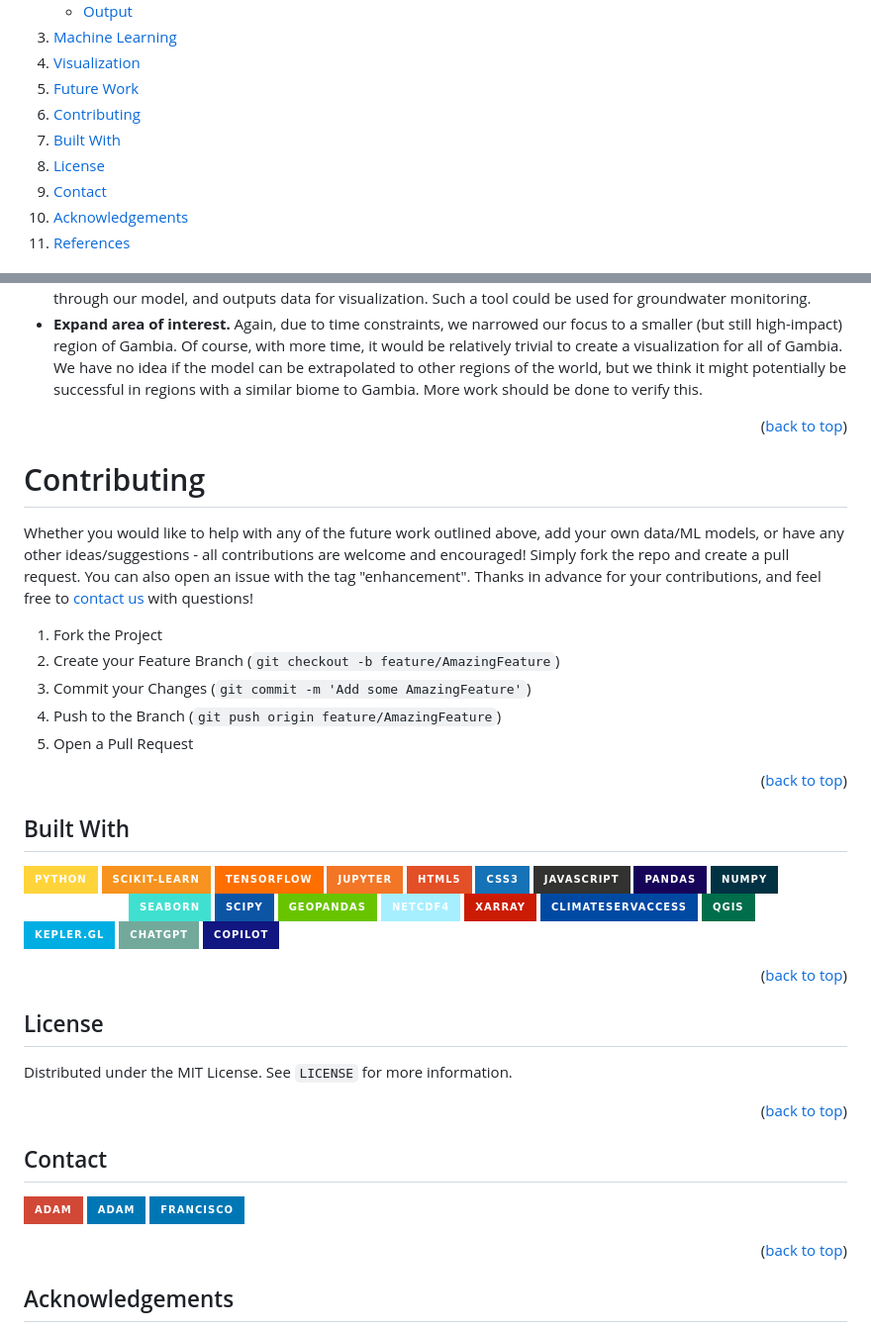
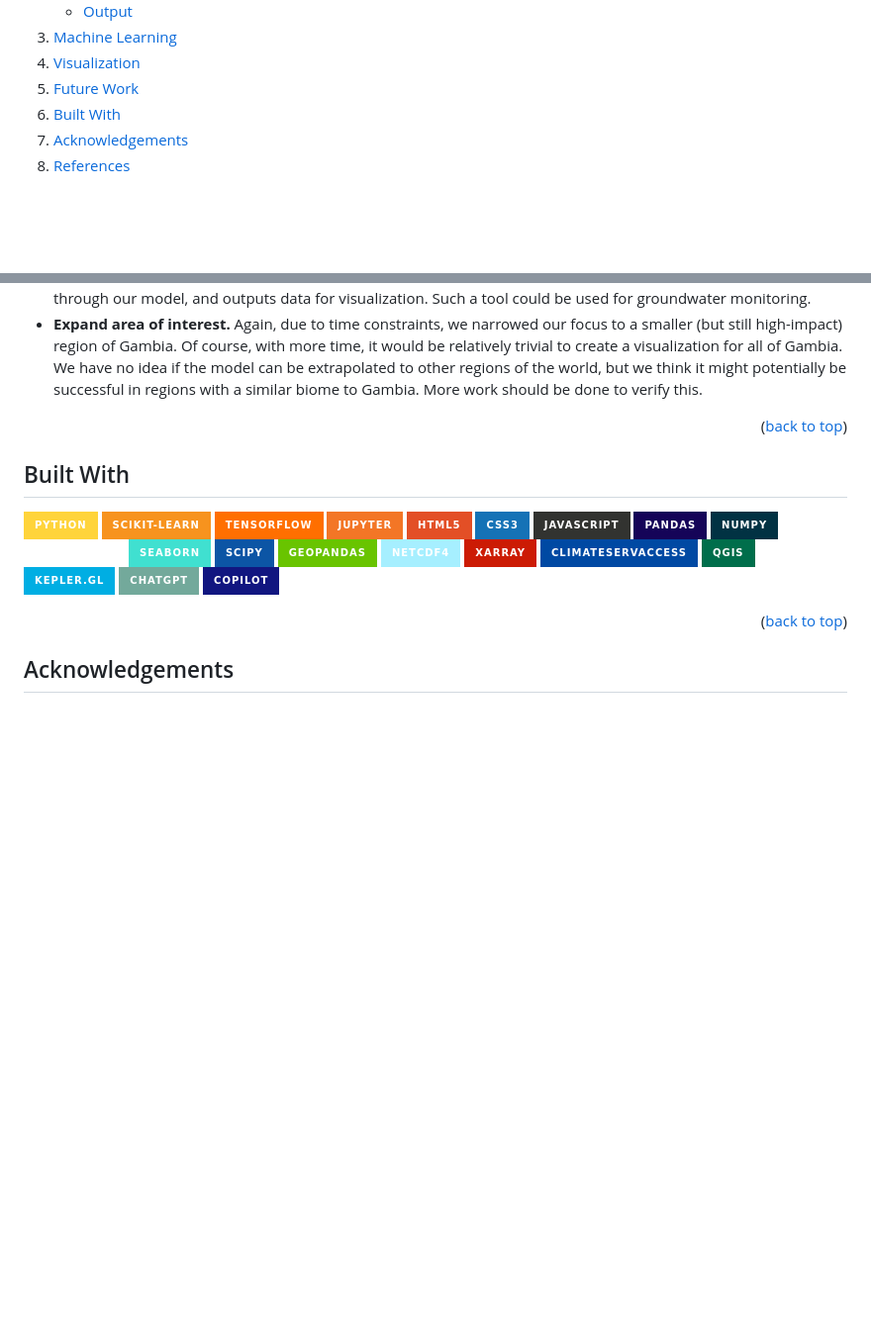
Before and after one commit to drivendataorg/pale-blue-dot, a Markdown page: Viva Aqua/README.md, 2 parts joined by grey strips. Shown at 99% size. GitHub-like rendering; folded sections open; badges without logos; blank space fills up the shorter version.

Commit message:
remove extra from viva aqua readme

```diff
--- a/Viva Aqua/README.md
+++ b/Viva Aqua/README.md
@@ -37,10 +37,7 @@
     <li><a href="#machine-learning">Machine Learning</a></li>
     <li><a href="#visualization">Visualization</a></li>
     <li><a href="#future-work">Future Work</a></li>
-    <li><a href="#contributing">Contributing</a></li>
     <li><a href="#built-with">Built With</a></li>
-    <li><a href="#license">License</a></li>
-    <li><a href="#contact">Contact</a></li>
     <li><a href="#acknowledgements">Acknowledgements</a></li>
     <li><a href="#references">References</a></li>
   </ol>
@@ -237,19 +234,6 @@ Given the enormous potential scale of this project, and the fact that we were ju
 
 <p align="right">(<a href="#readme-top">back to top</a>)</p>
 
-<!-- CONTRIBUTING -->
-# Contributing
-
-Whether you would like to help with any of the future work outlined above, add your own data/ML models, or have any other ideas/suggestions - all contributions are welcome and encouraged! Simply fork the repo and create a pull request. You can also open an issue with the tag "enhancement". Thanks in advance for your contributions, and feel free to <a href="#contact">contact us</a> with questions!
-
-1. Fork the Project
-2. Create your Feature Branch (`git checkout -b feature/AmazingFeature`)
-3. Commit your Changes (`git commit -m 'Add some AmazingFeature'`)
-4. Push to the Branch (`git push origin feature/AmazingFeature`)
-5. Open a Pull Request
-
-<p align="right">(<a href="#readme-top">back to top</a>)</p>
-
 ## Built With
 ![Python][Python]
 ![scikit-learn][scikit-learn]
@@ -271,25 +255,6 @@ Whether you would like to help with any of the future work outlined above, add y
 ![Kepler.gl](https://img.shields.io/badge/Kepler.gl-%2300aee3.svg?style=for-the-badge&logo=kepler&logoColor=black)
 ![ChatGPT](https://img.shields.io/badge/ChatGPT-%2373a99b.svg?style=for-the-badge&logo=gpt&logoColor=white)
 ![Copilot](https://img.shields.io/badge/Copilot-%23111680.svg?style=for-the-badge&logo=copilot&logoColor=white)
-
-<p align="right">(<a href="#readme-top">back to top</a>)</p>
-
-
-<!-- LICENSE -->
-## License
-
-Distributed under the MIT License. See `LICENSE` for more information.
-
-<p align="right">(<a href="#readme-top">back to top</a>)</p>
-
-
-
-<!-- CONTACT -->
-## Contact
-
-[![GMAIL](https://img.shields.io/badge/Adam-D14836?style=for-the-badge&logo=gmail&logoColor=white)](mailto:adzheng@tamu.edu)
-[![LinkedIn](https://img.shields.io/badge/Adam-0077B5?style=for-the-badge&logo=linkedin&logoColor=white)](https://www.linkedin.com/in/adam-zheng/)
-[![LinkedIn](https://img.shields.io/badge/Francisco-0077B5?style=for-the-badge&logo=linkedin&logoColor=white)](https://www.linkedin.com/in/francisco-furey-44519113b/)
 
 <p align="right">(<a href="#readme-top">back to top</a>)</p>
 
```
